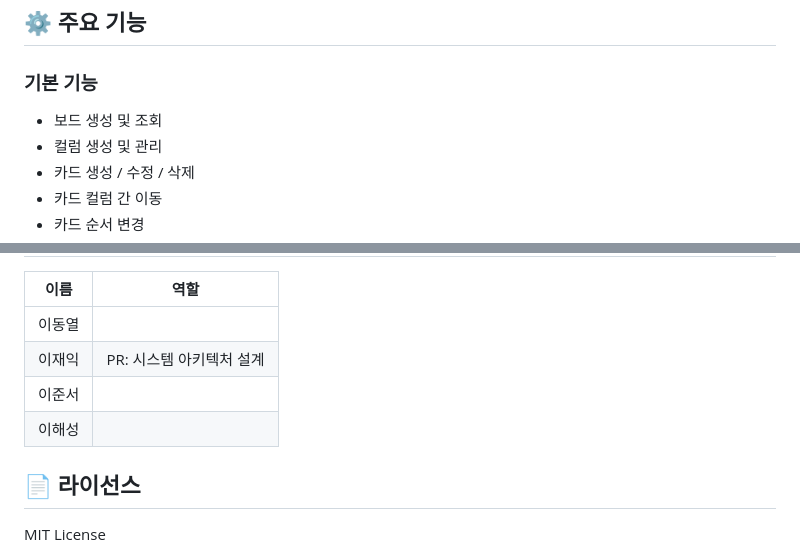
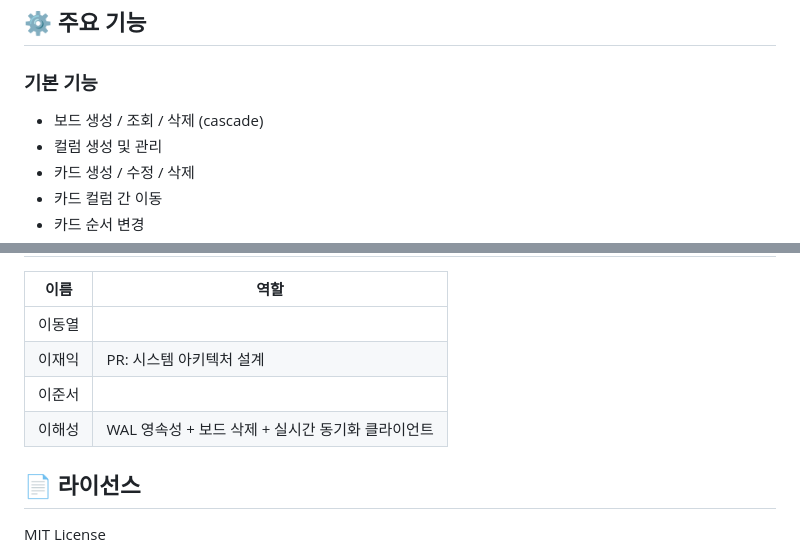
Before and after one commit to codeNBogus/systemTech-F-NotionClone, a Markdown page: README.md, 2 parts joined by grey strips. Rendered like a GitHub page.

```diff
--- a/README.md
+++ b/README.md
@@ -17,7 +17,7 @@ Notion 및 Trello의 보드 기능을 참고하여 카드 생성/수정/삭제,
 ## ⚙️ 주요 기능
 
 ### 기본 기능
-- 보드 생성 및 조회
+- 보드 생성 / 조회 / 삭제 (cascade)
 - 컬럼 생성 및 관리
 - 카드 생성 / 수정 / 삭제
 - 카드 컬럼 간 이동
@@ -194,7 +252,8 @@ cargo run
 | 이동열 |  |
 | 이재익 | PR: 시스템 아키텍처 설계 |
 | 이준서 |  |
-| 이해성 |  |
+| 이해성 | WAL 영속성 + 보드 삭제 + 실시간 동기화 클라이언트 |
+
 ## 📄 라이선스
 
 MIT License
```
Also changed, not shown: other parts of README.md (+67 -9 lines).
